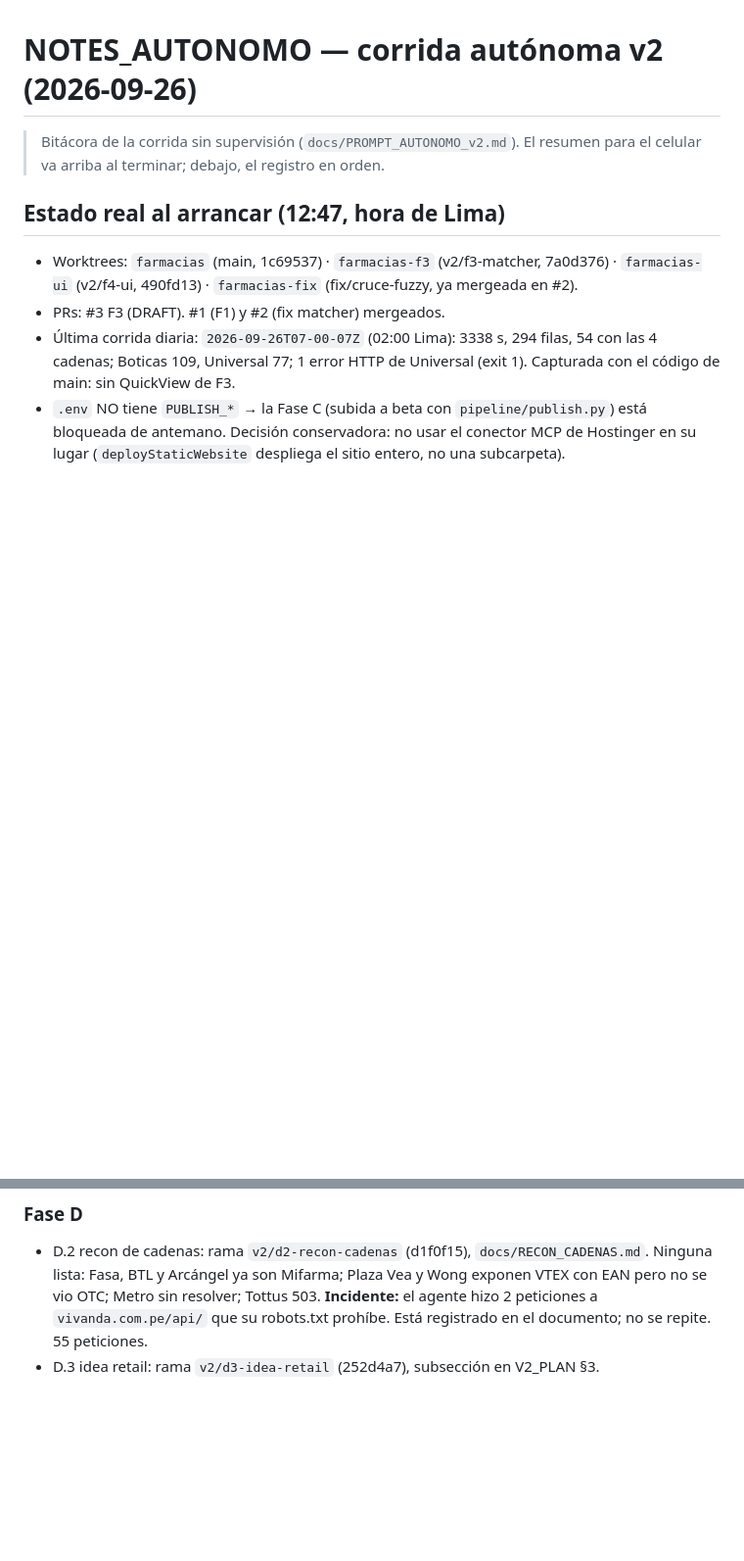
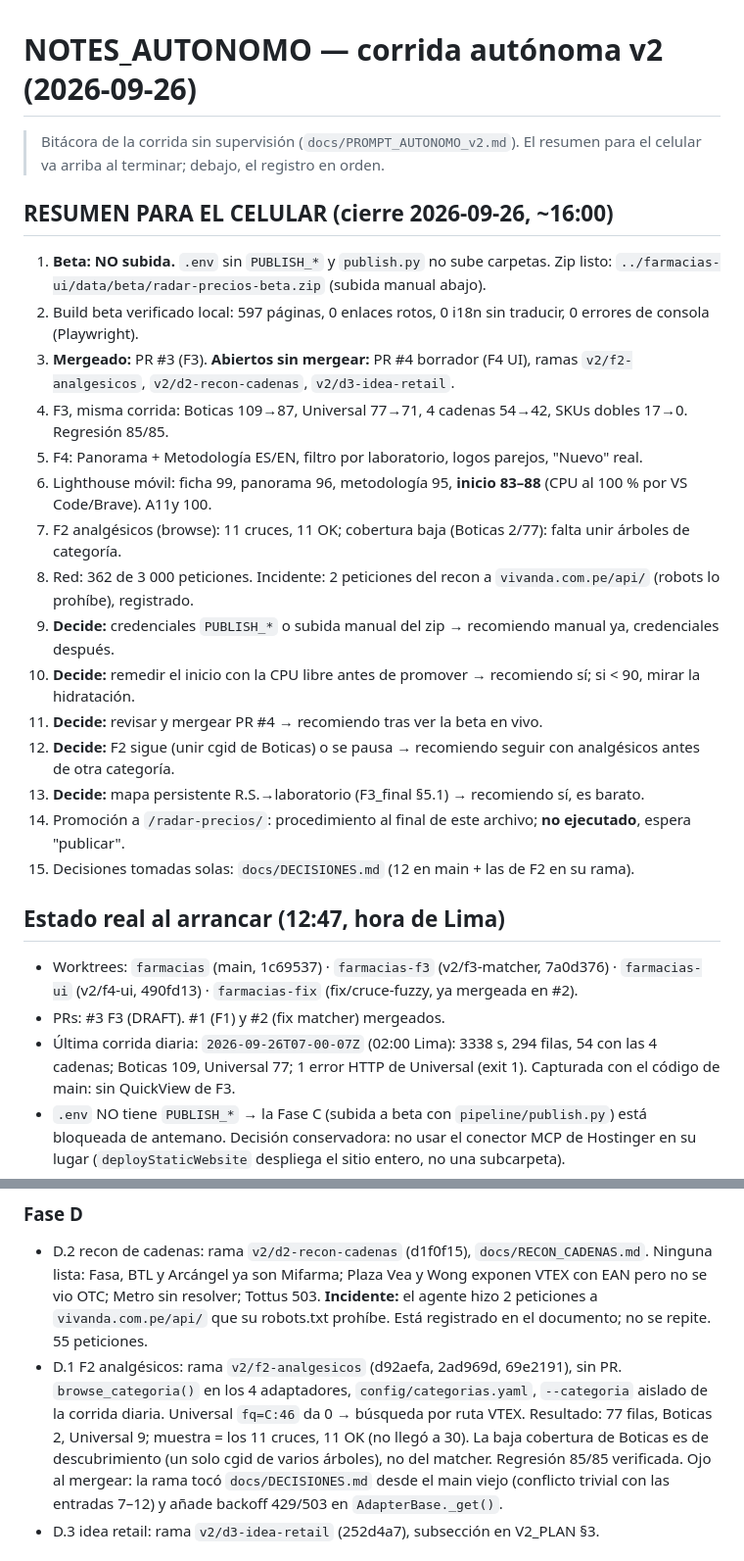
Before and after one commit to IchiSieben/farmacias, a Markdown page: NOTES_AUTONOMO.md, 2 parts joined by grey strips. Shown at 98% size. GitHub-like rendering; blank space fills up the shorter version.

Commit message:
cierra la corrida autónoma con el resumen para el celular y el resultado de F2
Co-Authored-By: Claude Opus 5.5 <noreply@anthropic.com>

```diff
--- a/NOTES_AUTONOMO.md
+++ b/NOTES_AUTONOMO.md
@@ -2,6 +2,24 @@
 
 > Bitácora de la corrida sin supervisión (`docs/PROMPT_AUTONOMO_v2.md`). El resumen para
 > el celular va arriba al terminar; debajo, el registro en orden.
+
+## RESUMEN PARA EL CELULAR (cierre 2026-09-26, ~16:00)
+
+1. **Beta: NO subida.** `.env` sin `PUBLISH_*` y `publish.py` no sube carpetas. Zip listo: `../farmacias-ui/data/beta/radar-precios-beta.zip` (subida manual abajo).
+2. Build beta verificado local: 597 páginas, 0 enlaces rotos, 0 i18n sin traducir, 0 errores de consola (Playwright).
+3. **Mergeado:** PR #3 (F3). **Abiertos sin mergear:** PR #4 borrador (F4 UI), ramas `v2/f2-analgesicos`, `v2/d2-recon-cadenas`, `v2/d3-idea-retail`.
+4. F3, misma corrida: Boticas 109→87, Universal 77→71, 4 cadenas 54→42, SKUs dobles 17→0. Regresión 85/85.
+5. F4: Panorama + Metodología ES/EN, filtro por laboratorio, logos parejos, "Nuevo" real.
+6. Lighthouse móvil: ficha 99, panorama 96, metodología 95, **inicio 83–88** (CPU al 100 % por VS Code/Brave). A11y 100.
+7. F2 analgésicos (browse): 11 cruces, 11 OK; cobertura baja (Boticas 2/77): falta unir árboles de categoría.
+8. Red: 362 de 3 000 peticiones. Incidente: 2 peticiones del recon a `vivanda.com.pe/api/` (robots lo prohíbe), registrado.
+9. **Decide:** credenciales `PUBLISH_*` o subida manual del zip → recomiendo manual ya, credenciales después.
+10. **Decide:** remedir el inicio con la CPU libre antes de promover → recomiendo sí; si < 90, mirar la hidratación.
+11. **Decide:** revisar y mergear PR #4 → recomiendo tras ver la beta en vivo.
+12. **Decide:** F2 sigue (unir cgid de Boticas) o se pausa → recomiendo seguir con analgésicos antes de otra categoría.
+13. **Decide:** mapa persistente R.S.→laboratorio (F3_final §5.1) → recomiendo sí, es barato.
+14. Promoción a `/radar-precios/`: procedimiento al final de este archivo; **no ejecutado**, espera "publicar".
+15. Decisiones tomadas solas: `docs/DECISIONES.md` (12 en main + las de F2 en su rama).
 
 ## Estado real al arrancar (12:47, hora de Lima)
 
@@ -81,6 +101,13 @@
   pero no se vio OTC; Metro sin resolver; Tottus 503. **Incidente:** el agente hizo 2
   peticiones a `vivanda.com.pe/api/` que su robots.txt prohíbe. Está registrado en el
   documento; no se repite. 55 peticiones.
+- D.1 F2 analgésicos: rama `v2/f2-analgesicos` (d92aefa, 2ad969d, 69e2191), sin PR.
+  `browse_categoria()` en los 4 adaptadores, `config/categorias.yaml`, `--categoria` aislado
+  de la corrida diaria. Universal `fq=C:46` da 0 → búsqueda por ruta VTEX. Resultado: 77 filas,
+  Boticas 2, Universal 9; muestra = los 11 cruces, 11 OK (no llegó a 30). La baja cobertura
+  de Boticas es de descubrimiento (un solo cgid de varios árboles), no del matcher. Regresión
+  85/85 verificada. Ojo al mergear: la rama tocó `docs/DECISIONES.md` desde el main viejo
+  (conflicto trivial con las entradas 7–12) y añade backoff 429/503 en `AdapterBase._get()`.
 - D.3 idea retail: rama `v2/d3-idea-retail` (252d4a7), subsección en V2_PLAN §3.
 
 ## Promoción a `/radar-precios/` — NO ejecutada (solo cuando iC7 escriba "publicar")
```
Also changed, not shown: other parts of NOTES_AUTONOMO.md (+2 -0 lines).
